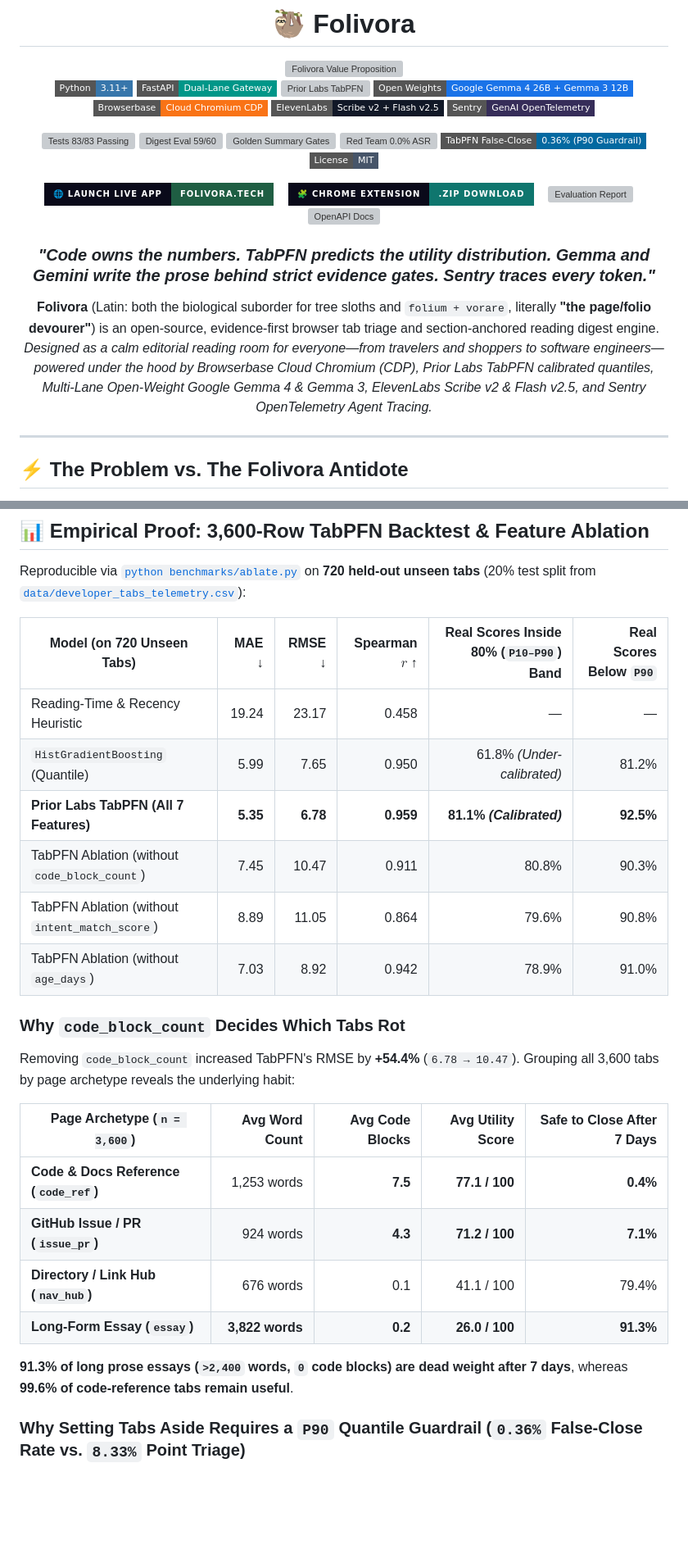
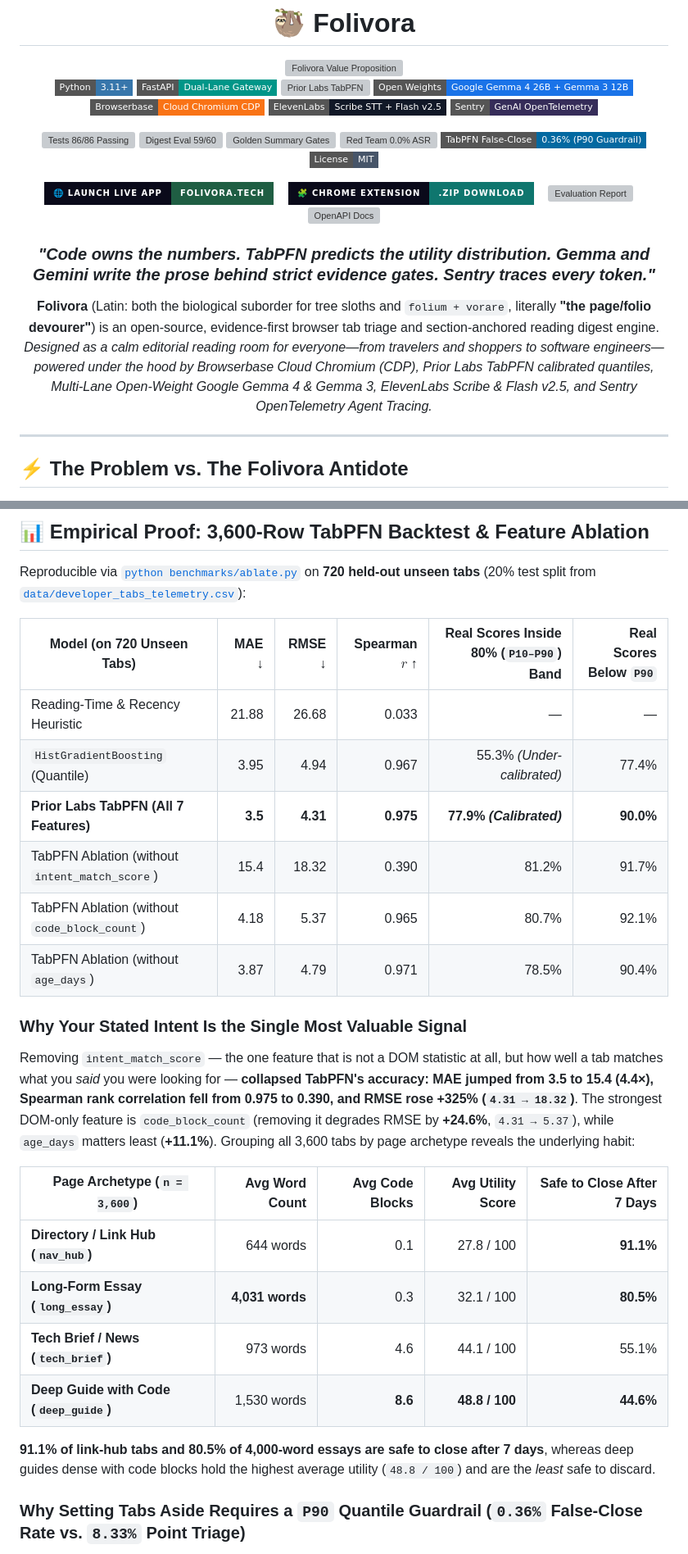
Before and after one commit to OmarAfifi-CSE/folivora, a Markdown page: README.md, 2 parts joined by grey strips. Shown at 82% size. Rendered like a GitHub page; badges without logos; blank space fills up the shorter version; grey boxes are pictures that could not be loaded.

```diff
--- a/README.md
+++ b/README.md
@@ -17,13 +17,13 @@
   <img src="https://img.shields.io/badge/Prior_Labs-TabPFN_v2_(P10%2FP50%2FP90)-0284C7?style=flat-square" alt="Prior Labs TabPFN" />
   <img src="https://img.shields.io/badge/Open_Weights-Google_Gemma_4_26B_%2B_Gemma_3_12B-1A73E8?style=flat-square&logo=google&logoColor=white" alt="Google Gemma 4 & 3" />
   <img src="https://img.shields.io/badge/Browserbase-Cloud_Chromium_CDP-F97316?style=flat-square" alt="Browserbase CDP" />
-  <img src="https://img.shields.io/badge/ElevenLabs-Scribe_v2_%2B_Flash_v2.5-111827?style=flat-square" alt="ElevenLabs Voice" />
+  <img src="https://img.shields.io/badge/ElevenLabs-Scribe_STT_%2B_Flash_v2.5-111827?style=flat-square" alt="ElevenLabs Voice" />
   <img src="https://img.shields.io/badge/Sentry-GenAI_OpenTelemetry-362D59?style=flat-square&logo=sentry&logoColor=white" alt="Sentry OpenTelemetry" />
 </p>
 
 <p align="center">
   <!-- Tier 2: Verification & Empirical Proof -->
-  <a href="tests/"><img src="https://img.shields.io/badge/Tests-83%2F83_Passing-16A34A?style=flat-square" alt="Tests 83/83 Passing" /></a>
+  <a href="tests/"><img src="https://img.shields.io/badge/Tests-86%2F86_Passing-16A34A?style=flat-square" alt="Tests 86/86 Passing" /></a>
   <a href="eval/EVAL.md"><img src="https://img.shields.io/badge/Gemma_Digest_Eval-59%2F60_(98.3%25)-15803D?style=flat-square" alt="Digest Eval 59/60" /></a>
   <a href="eval/summary_quality.py"><img src="https://img.shields.io/badge/Summary_Golden_Gates-11%2F11_Passing_(20_Cases)-0D9488?style=flat-square" alt="Golden Summary Gates" /></a>
   <a href="eval/redteam_eval.py"><img src="https://img.shields.io/badge/Red_Team_ASR-0.0%25_(24%2F24_Blocked)-DC2626?style=flat-square" alt="Red Team 0.0% ASR" /></a>
@@ -54,7 +54,7 @@
 
 <p>
   <b>Folivora</b> (Latin: both the biological suborder for tree sloths and <code>folium + vorare</code>, literally <b>"the page/folio devourer"</b>) is an open-source, evidence-first browser tab triage and section-anchored reading digest engine.<br/>
-  <i>Designed as a calm editorial reading room for everyone—from travelers and shoppers to software engineers—powered under the hood by Browserbase Cloud Chromium (CDP), Prior Labs TabPFN calibrated quantiles, Multi-Lane Open-Weight Google Gemma 4 &amp; Gemma 3, ElevenLabs Scribe v2 &amp; Flash v2.5, and Sentry OpenTelemetry Agent Tracing.</i>
+  <i>Designed as a calm editorial reading room for everyone—from travelers and shoppers to software engineers—powered under the hood by Browserbase Cloud Chromium (CDP), Prior Labs TabPFN calibrated quantiles, Multi-Lane Open-Weight Google Gemma 4 &amp; Gemma 3, ElevenLabs Scribe &amp; Flash v2.5, and Sentry OpenTelemetry Agent Tracing.</i>
 </p>
 
 </div>
@@ -251,24 +251,24 @@ Reproducible via [`python benchmarks/ablate.py`](benchmarks/ablate.py) on **720
 
 | Model (on 720 Unseen Tabs) | MAE ↓ | RMSE ↓ | Spearman $r$ ↑ | Real Scores Inside 80% (`P10–P90`) Band | Real Scores Below `P90` |
 |---|---:|---:|---:|---:|---:|
-| Reading-Time & Recency Heuristic | 19.24 | 23.17 | 0.458 | — | — |
-| `HistGradientBoosting` (Quantile) | 5.99 | 7.65 | 0.950 | 61.8% *(Under-calibrated)* | 81.2% |
-| **Prior Labs TabPFN (All 7 Features)** | **5.35** | **6.78** | **0.959** | **81.1% *(Calibrated)*** | **92.5%** |
-| TabPFN Ablation (without `code_block_count`) | 7.45 | 10.47 | 0.911 | 80.8% | 90.3% |
-| TabPFN Ablation (without `intent_match_score`) | 8.89 | 11.05 | 0.864 | 79.6% | 90.8% |
-| TabPFN Ablation (without `age_days`) | 7.03 | 8.92 | 0.942 | 78.9% | 91.0% |
+| Reading-Time & Recency Heuristic | 21.88 | 26.68 | 0.033 | — | — |
+| `HistGradientBoosting` (Quantile) | 3.95 | 4.94 | 0.967 | 55.3% *(Under-calibrated)* | 77.4% |
+| **Prior Labs TabPFN (All 7 Features)** | **3.5** | **4.31** | **0.975** | **77.9% *(Calibrated)*** | **90.0%** |
+| TabPFN Ablation (without `intent_match_score`) | 15.4 | 18.32 | 0.390 | 81.2% | 91.7% |
+| TabPFN Ablation (without `code_block_count`) | 4.18 | 5.37 | 0.965 | 80.7% | 92.1% |
+| TabPFN Ablation (without `age_days`) | 3.87 | 4.79 | 0.971 | 78.5% | 90.4% |
 
-### Why `code_block_count` Decides Which Tabs Rot
-Removing `code_block_count` increased TabPFN's RMSE by **+54.4%** (`6.78 → 10.47`). Grouping all 3,600 tabs by page archetype reveals the underlying habit:
+### Why Your Stated Intent Is the Single Most Valuable Signal
+Removing `intent_match_score` — the one feature that is not a DOM statistic at all, but how well a tab matches what you *said* you were looking for — **collapsed TabPFN's accuracy: MAE jumped from 3.5 to 15.4 (4.4×), Spearman rank correlation fell from 0.975 to 0.390, and RMSE rose +325% (`4.31 → 18.32`)**. The strongest DOM-only feature is `code_block_count` (removing it degrades RMSE by **+24.6%**, `4.31 → 5.37`), while `age_days` matters least (**+11.1%**). Grouping all 3,600 tabs by page archetype reveals the underlying habit:
 
 | Page Archetype (`n = 3,600`) | Avg Word Count | Avg Code Blocks | Avg Utility Score | Safe to Close After 7 Days |
 |---|---:|---:|---:|---:|
-| **Code & Docs Reference (`code_ref`)** | 1,253 words | **7.5** | **77.1 / 100** | **0.4%** |
-| **GitHub Issue / PR (`issue_pr`)** | 924 words | **4.3** | **71.2 / 100** | **7.1%** |
-| **Directory / Link Hub (`nav_hub`)** | 676 words | 0.1 | 41.1 / 100 | 79.4% |
-| **Long-Form Essay (`essay`)** | **3,822 words** | **0.2** | **26.0 / 100** | **91.3%** |
+| **Directory / Link Hub (`nav_hub`)** | 644 words | 0.1 | 27.8 / 100 | **91.1%** |
+| **Long-Form Essay (`long_essay`)** | **4,031 words** | 0.3 | 32.1 / 100 | **80.5%** |
+| **Tech Brief / News (`tech_brief`)** | 973 words | 4.6 | 44.1 / 100 | 55.1% |
+| **Deep Guide with Code (`deep_guide`)** | 1,530 words | **8.6** | **48.8 / 100** | **44.6%** |
 
-**91.3% of long prose essays (`>2,400` words, `0` code blocks) are dead weight after 7 days**, whereas **99.6% of code-reference tabs remain useful**.
+**91.1% of link-hub tabs and 80.5% of 4,000-word essays are safe to close after 7 days**, whereas deep guides dense with code blocks hold the highest average utility (`48.8 / 100`) and are the *least* safe to discard.
 
 ### Why Setting Tabs Aside Requires a `P90` Quantile Guardrail (`0.36%` False-Close Rate vs. `8.33%` Point Triage)
 Closing a browser tab is an asymmetric decision: keeping an extra borderline tab costs 30 seconds of skimming, whereas closing a reference tab you genuinely needed loses work. In [`benchmarks/ablate.py`](benchmarks/ablate.py) (`decision_safety_analysis`), we evaluated five triage policies across the **720 held-out unseen tabs** (`276` genuinely useful tabs with `utility >= 45.0`, `444` low-utility tabs):
```
Also changed, not shown: other parts of README.md (+20 -20 lines).
